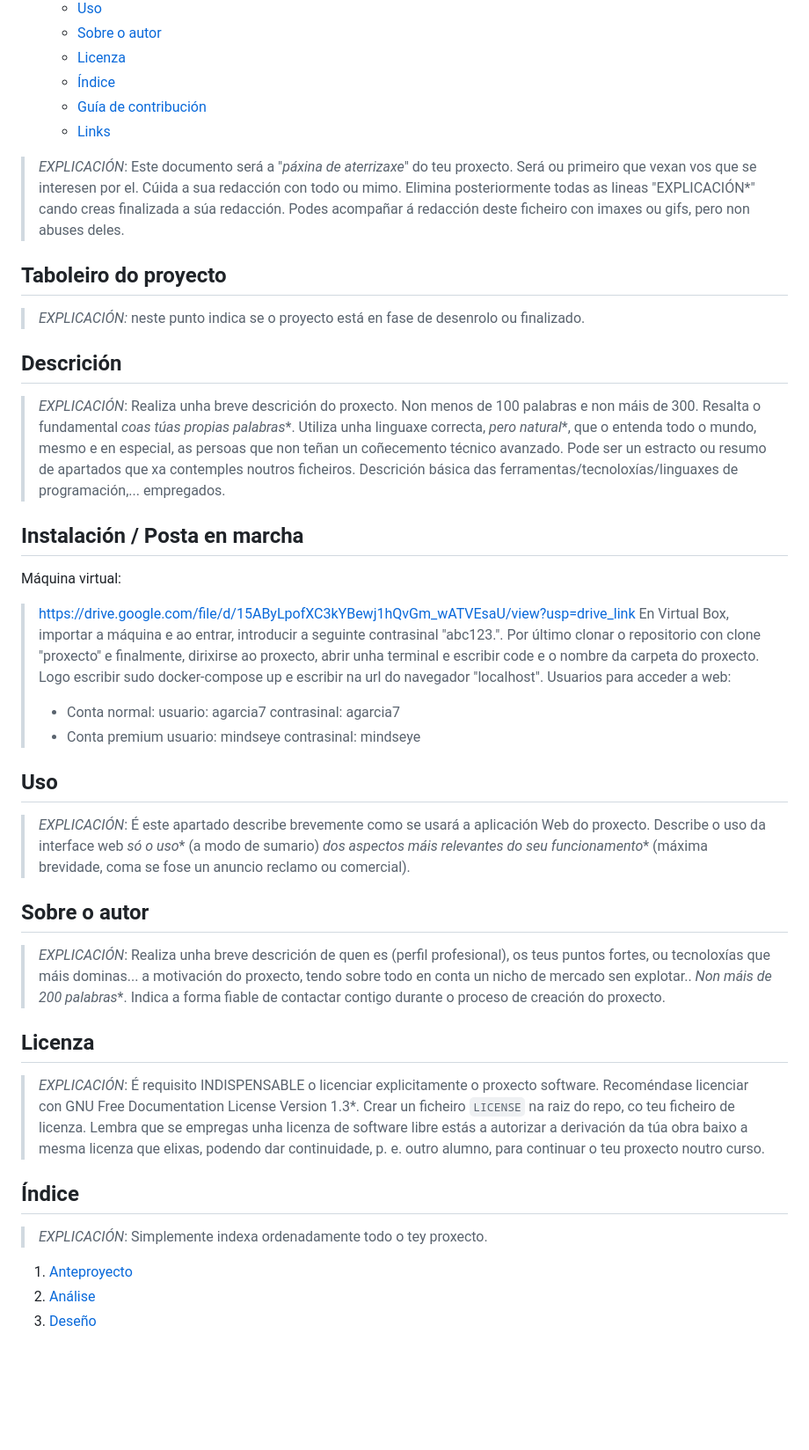
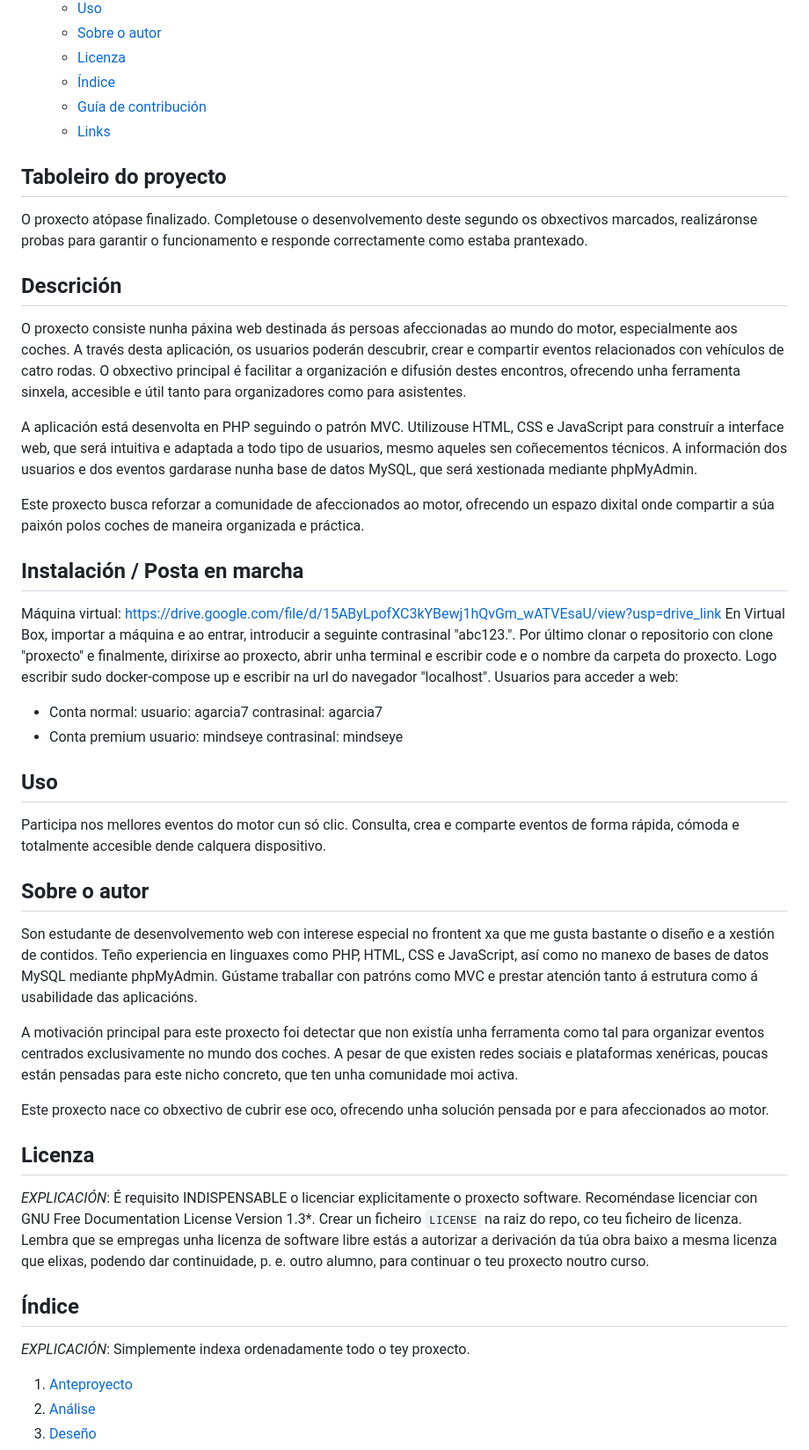
Before and after one commit to Adrigaral/Proyecto-Daw, a Markdown page: README.md, the part around one of its changes. Shown at 88% size. Drawn GitHub-style; blank space fills up the shorter version.

Commit message:
Completar Readme

```diff
--- a/README.md
+++ b/README.md
@@ -11,49 +11,52 @@
   - [Guía de contribución](#guía-de-contribución)
   - [Links](#links)
 
-> *EXPLICACIÓN*: Este documento será a "*páxina de aterrizaxe*" do teu proxecto. Será ou primeiro que vexan vos que se interesen por el. Cúida a sua redacción con todo ou mimo. Elimina posteriormente todas as lineas "EXPLICACIÓN*" cando creas finalizada a súa redacción.
-> Podes acompañar á redacción deste ficheiro con imaxes ou gifs, pero non abuses deles.
-
 ## Taboleiro do proyecto
 
-> *EXPLICACIÓN:* neste punto indica se o proyecto está en fase de desenrolo ou finalizado.
+O proxecto atópase finalizado. Completouse o desenvolvemento deste segundo os obxectivos marcados, realizáronse probas para garantir o funcionamento e responde correctamente como estaba prantexado.
 
 ## Descrición
 
-> *EXPLICACIÓN*: Realiza unha breve descrición do proxecto. Non menos de 100 palabras e non máis de 300. Resalta o fundamental *coas túas propias palabras**. Utiliza unha linguaxe correcta, *pero natural**, que o entenda todo o mundo, mesmo e en especial, as persoas que non teñan un coñecemento técnico avanzado. Pode ser un estracto ou resumo de apartados que xa contemples noutros ficheiros.
-> Descrición básica das ferramentas/tecnoloxías/linguaxes de programación,... empregados.
+O proxecto consiste nunha páxina web destinada ás persoas afeccionadas ao mundo do motor, especialmente aos coches. A través desta aplicación, os usuarios poderán descubrir, crear e compartir eventos relacionados con vehículos de catro rodas. O obxectivo principal é facilitar a organización e difusión destes encontros, ofrecendo unha ferramenta sinxela, accesible e útil tanto para organizadores como para asistentes.
+
+A aplicación está desenvolta en PHP seguindo o patrón MVC. Utilizouse HTML, CSS e JavaScript para construír a interface web, que será intuitiva e adaptada a todo tipo de usuarios, mesmo aqueles sen coñecementos técnicos. A información dos usuarios e dos eventos gardarase nunha base de datos MySQL, que será xestionada mediante phpMyAdmin.
+
+Este proxecto busca reforzar a comunidade de afeccionados ao motor, ofrecendo un espazo dixital onde compartir a súa paixón polos coches de maneira organizada e práctica.
 
 ## Instalación / Posta en marcha
 
 Máquina virtual:
-> https://drive.google.com/file/d/15AByLpofXC3kYBewj1hQvGm_wATVEsaU/view?usp=drive_link
-> En Virtual Box, importar a máquina e ao entrar, introducir a seguinte contrasinal "abc123.".
-> Por último clonar o repositorio con clone "proxecto" e finalmente, dirixirse ao proxecto, abrir unha terminal e escribir code e o nombre da carpeta do proxecto.
-> Logo escribir sudo docker-compose up e escribir na url do navegador "localhost".
-> Usuarios para acceder a web:
-> - Conta normal:
-> usuario: agarcia7
-> contrasinal: agarcia7
-> - Conta premium
-> usuario: mindseye
-> contrasinal: mindseye
+https://drive.google.com/file/d/15AByLpofXC3kYBewj1hQvGm_wATVEsaU/view?usp=drive_link
+En Virtual Box, importar a máquina e ao entrar, introducir a seguinte contrasinal "abc123.".
+Por último clonar o repositorio con clone "proxecto" e finalmente, dirixirse ao proxecto, abrir unha terminal e escribir code e o nombre da carpeta do proxecto.
+Logo escribir sudo docker-compose up e escribir na url do navegador "localhost".
+Usuarios para acceder a web:
+- Conta normal:
+usuario: agarcia7
+contrasinal: agarcia7
+- Conta premium
+usuario: mindseye
+contrasinal: mindseye
 
 ## Uso
 
-> *EXPLICACIÓN*: É este apartado describe brevemente como se usará a aplicación Web do proxecto. Describe o uso da interface web *só o uso** (a modo de sumario) *dos aspectos máis relevantes do seu funcionamento** (máxima brevidade, coma se fose un anuncio reclamo ou comercial).
->
+Participa nos mellores eventos do motor cun só clic. Consulta, crea e comparte eventos de forma rápida, cómoda e totalmente accesible dende calquera dispositivo.
 
 ## Sobre o autor
 
-> *EXPLICACIÓN*: Realiza unha breve descrición de quen es (perfil profesional), os teus puntos fortes, ou tecnoloxías que máis dominas... a motivación do proxecto, tendo sobre todo en conta un nicho de mercado sen explotar.. *Non máis de 200 palabras**. Indica a forma fiable de contactar contigo durante o proceso de creación do proxecto.
+Son estudante de desenvolvemento web con interese especial no frontent xa que me gusta bastante o diseño e a xestión de contidos. Teño experiencia en linguaxes como PHP, HTML, CSS e JavaScript, así como no manexo de bases de datos MySQL mediante phpMyAdmin. Gústame traballar con patróns como MVC e prestar atención tanto á estrutura como á usabilidade das aplicacións.
+
+A motivación principal para este proxecto foi detectar que non existía unha ferramenta como tal para organizar eventos centrados exclusivamente no mundo dos coches. A pesar de que existen redes sociais e plataformas xenéricas, poucas están pensadas para este nicho concreto, que ten unha comunidade moi activa.
+
+Este proxecto nace co obxectivo de cubrir ese oco, ofrecendo unha solución pensada por e para afeccionados ao motor.
 
 ## Licenza
 
-> *EXPLICACIÓN*: É requisito INDISPENSABLE o licenciar explicitamente o proxecto software. Recoméndase licenciar con GNU Free Documentation License Version 1.3*. Crear un ficheiro `LICENSE` na raiz do repo, co teu ficheiro de licenza. Lembra que se empregas unha licenza de software libre estás a autorizar a derivación da túa obra baixo a mesma licenza que elixas, podendo dar continuidade, p. e. outro alumno, para continuar o teu proxecto noutro curso.
+*EXPLICACIÓN*: É requisito INDISPENSABLE o licenciar explicitamente o proxecto software. Recoméndase licenciar con GNU Free Documentation License Version 1.3*. Crear un ficheiro `LICENSE` na raiz do repo, co teu ficheiro de licenza. Lembra que se empregas unha licenza de software libre estás a autorizar a derivación da túa obra baixo a mesma licenza que elixas, podendo dar continuidade, p. e. outro alumno, para continuar o teu proxecto noutro curso.
 
 ## Índice
 
-> *EXPLICACIÓN*: Simplemente indexa ordenadamente todo o tey proxecto.
+*EXPLICACIÓN*: Simplemente indexa ordenadamente todo o tey proxecto.
 
 1. [Anteproyecto](doc/templates/1_Anteproxecto.md)
 2. [Análise](doc/templates/2_Analise.md)
```
Also changed, not shown: other parts of README.md (+2 -3 lines).
